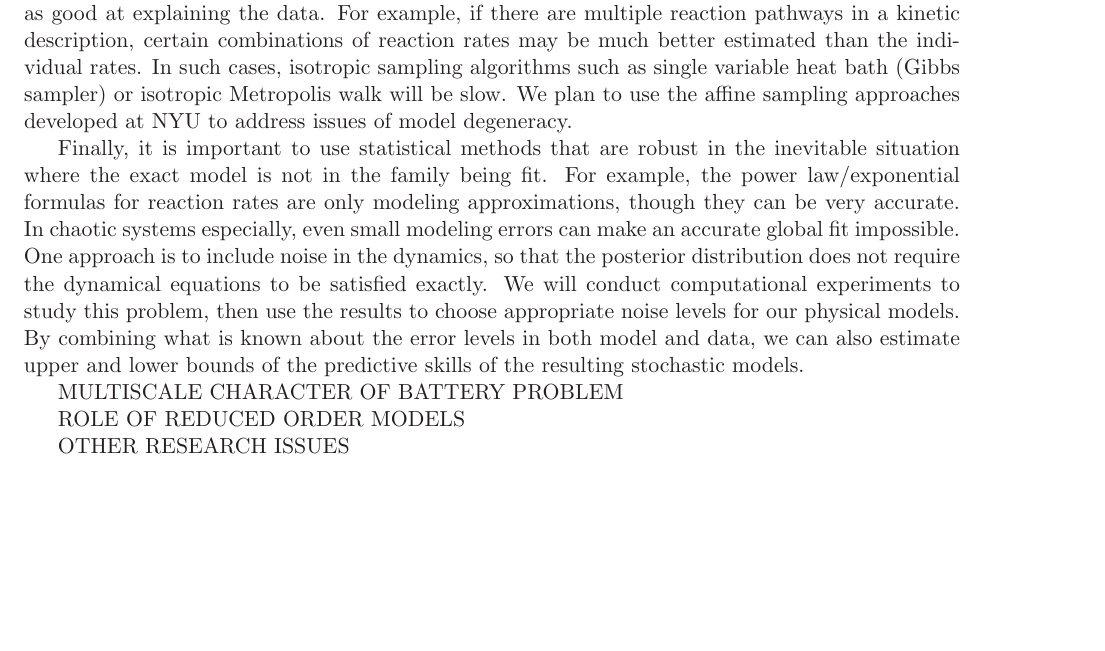
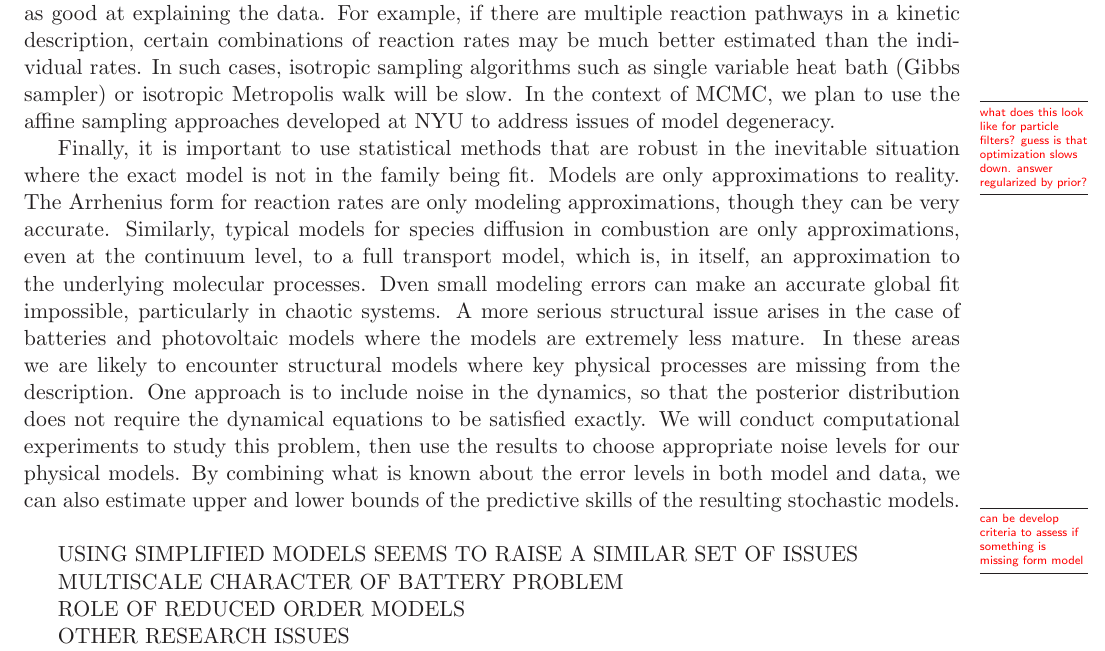
Before and after one commit to drummerdoc/UQ, a LaTeX document (narrative.tex): part of page 4 of 5, cut so that both start at the same text, the shorter picture padded with empty space. Compiled offline with LaTeX, dvips and Ghostscript.

Commit message:
a bit more of an update

```diff
--- a/narrative.tex
+++ b/narrative.tex
@@ -262,19 +262,30 @@ For example, if there are multiple reaction pathways in a kinetic description,
 certain combinations of reaction rates may be much better
 estimated than the individual rates.
 In such cases, isotropic sampling algorithms such as single variable heat bath (Gibbs sampler) or isotropic
-Metropolis walk will be slow. We plan to use the affine sampling approaches developed at NYU to address issues of model degeneracy.
+Metropolis walk will be slow.
+In the context of MCMC, we plan to use the affine sampling approaches developed at NYU to address issues of model degeneracy.
+\MarginPar{what does this look like for particle filters?  guess is that optimization slows down.  answer regularized by prior?}
 
 Finally, it is important to use statistical methods that are robust in the inevitable situation where the exact model is not in
 the family being fit.
-For example, the power law/exponential formulas for reaction rates are only modeling approximations, though they can be
+Models are only approximations to reality.
+The Arrhenius form for reaction rates are only modeling approximations, though they can be
 very accurate.
-In chaotic systems especially, even small modeling errors can make an accurate global fit impossible.
+Similarly, typical models for species diffusion in combustion are only approximations, even at the continuum level,
+to a full transport model, which is, in itself, an approximation to the underlying molecular processes.
+Dven small modeling errors can make an accurate global fit impossible, particularly in chaotic systems.
+A more serious structural issue arises in the case of batteries and photovoltaic models where the models
+are extremely less mature.  In these areas we are likely to encounter structural models where key physical
+processes are missing from the description.
 One approach is to include noise in the dynamics, so that the posterior distribution does not require the
 dynamical equations to be satisfied exactly.
 We will conduct computational experiments to study this problem, then use the results to
 choose appropriate noise levels for our physical models.
 By combining what is known about the error levels in both model and data, we can also estimate upper and lower bounds
 of the predictive skills of the resulting stochastic models.
+\MarginPar{can be develop criteria to assess if something is missing form model}
+
+USING SIMPLIFIED MODELS SEEMS TO RAISE A SIMILAR SET OF ISSUES
 
 MULTISCALE CHARACTER OF BATTERY PROBLEM
 
```
